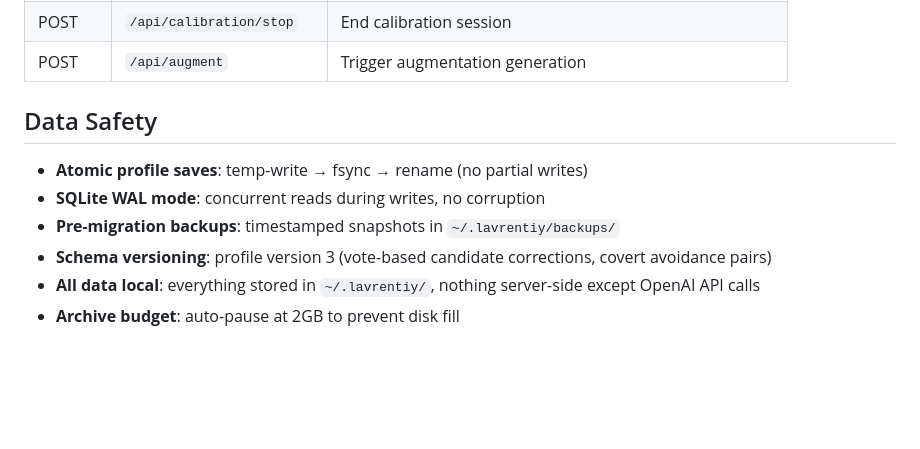
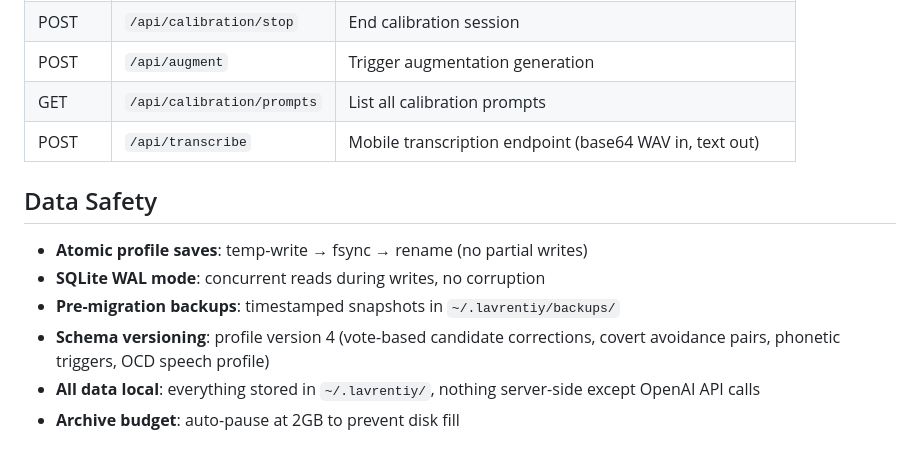
Before and after one commit to abrahamyants/lavrentiy, a Markdown page: README.md, the part around the change. GitHub-like rendering; blank space fills up the shorter version.

Commit message:
Fix README: profile version 3→4, add 2 undocumented API endpoints
- Data Safety section claimed profile version 3; actual code uses PROFILE_VERSION = 4
- Added missing /api/calibration/prompts and /api/transcribe to endpoint table

Co-Authored-By: Claude Opus 4.6 (1M context) <noreply@anthropic.com>

```diff
--- a/README.md
+++ b/README.md
@@ -446,13 +446,15 @@ Single HTML file served by the engine's embedded HTTP server:
 | POST | `/api/calibration/skip` | Skip a prompt |
 | POST | `/api/calibration/stop` | End calibration session |
 | POST | `/api/augment` | Trigger augmentation generation |
+| GET  | `/api/calibration/prompts` | List all calibration prompts |
+| POST | `/api/transcribe` | Mobile transcription endpoint (base64 WAV in, text out) |
 
 ## Data Safety
 
 - **Atomic profile saves**: temp-write → fsync → rename (no partial writes)
 - **SQLite WAL mode**: concurrent reads during writes, no corruption
 - **Pre-migration backups**: timestamped snapshots in `~/.lavrentiy/backups/`
-- **Schema versioning**: profile version 3 (vote-based candidate corrections, covert avoidance pairs)
+- **Schema versioning**: profile version 4 (vote-based candidate corrections, covert avoidance pairs, phonetic triggers, OCD speech profile)
 - **All data local**: everything stored in `~/.lavrentiy/`, nothing server-side except OpenAI API calls
 - **Archive budget**: auto-pause at 2GB to prevent disk fill
 
```
